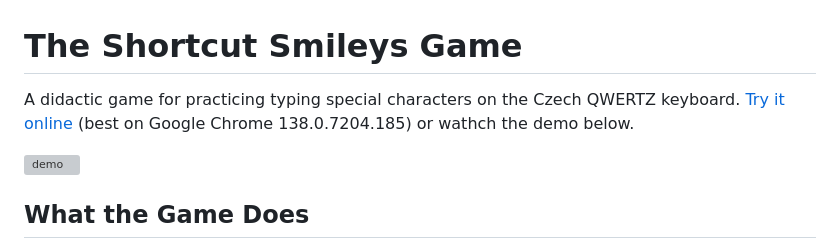
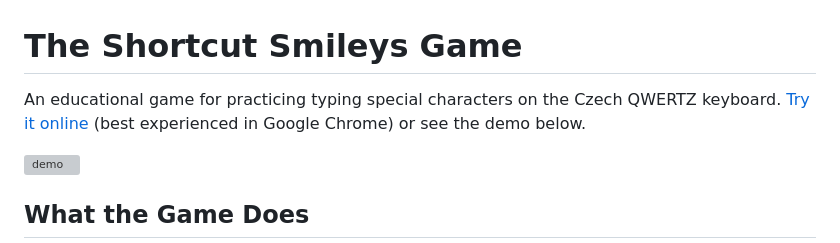
Before and after one commit to aliceree/smileys, a Markdown page: README.md, the part around the change. Drawn GitHub-style; grey boxes are pictures that could not be loaded.

Commit message:
last update

```diff
--- a/README.md
+++ b/README.md
@@ -1,6 +1,6 @@
 # The Shortcut Smileys Game
 
-A didactic game for practicing typing special characters on the Czech QWERTZ keyboard. [Try it online](https://smilecters.pages.dev/#top) (best on Google Chrome 138.0.7204.185) or wathch the demo below.
+An educational game for practicing typing special characters on the Czech QWERTZ keyboard. [Try it online](https://smilecters.pages.dev/#top) (best experienced in Google Chrome) or see the demo below.
 
 ![demo](demo.gif)
 
```
